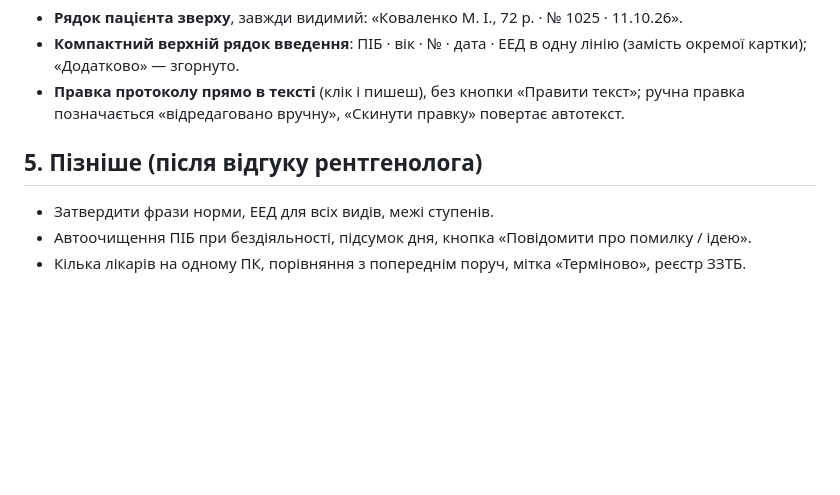
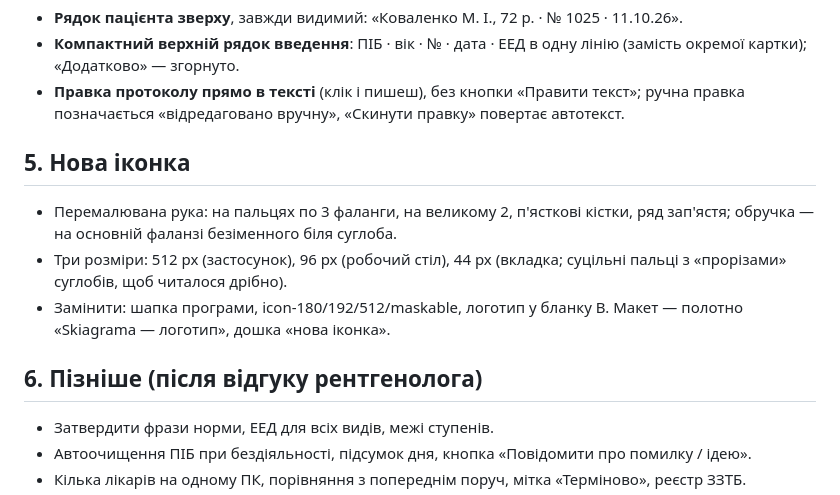
Before and after one commit to bezeza/skiagrama, a Markdown page: ROADMAP.md, the part around the change. Drawn GitHub-style; blank space fills up the shorter version.

Commit message:
План 2.2: нова іконка
Co-Authored-By: Claude Opus 5.5 <noreply@anthropic.com>
Claude-Session: https://claude.ai/code/session_01L2yZUEoTGXVczjwVPs7QfT

```diff
--- a/ROADMAP.md
+++ b/ROADMAP.md
@@ -30,7 +30,12 @@
 - **Компактний верхній рядок введення**: ПІБ · вік · № · дата · ЕЕД в одну лінію (замість окремої картки); «Додатково» — згорнуто.
 - **Правка протоколу прямо в тексті** (клік і пишеш), без кнопки «Правити текст»; ручна правка позначається «відредаговано вручну», «Скинути правку» повертає автотекст.
 
-## 5. Пізніше (після відгуку рентгенолога)
+## 5. Нова іконка
+- Перемалювана рука: на пальцях по 3 фаланги, на великому 2, п'ясткові кістки, ряд зап'ястя; обручка — на основній фаланзі безіменного біля суглоба.
+- Три розміри: 512 px (застосунок), 96 px (робочий стіл), 44 px (вкладка; суцільні пальці з «прорізами» суглобів, щоб читалося дрібно).
+- Замінити: шапка програми, icon-180/192/512/maskable, логотип у бланку B. Макет — полотно «Skiagrama — логотип», дошка «нова іконка».
+
+## 6. Пізніше (після відгуку рентгенолога)
 - Затвердити фрази норми, ЕЕД для всіх видів, межі ступенів.
 - Автоочищення ПІБ при бездіяльності, підсумок дня, кнопка «Повідомити про помилку / ідею».
 - Кілька лікарів на одному ПК, порівняння з попереднім поруч, мітка «Терміново», реєстр ЗЗТБ.
```
